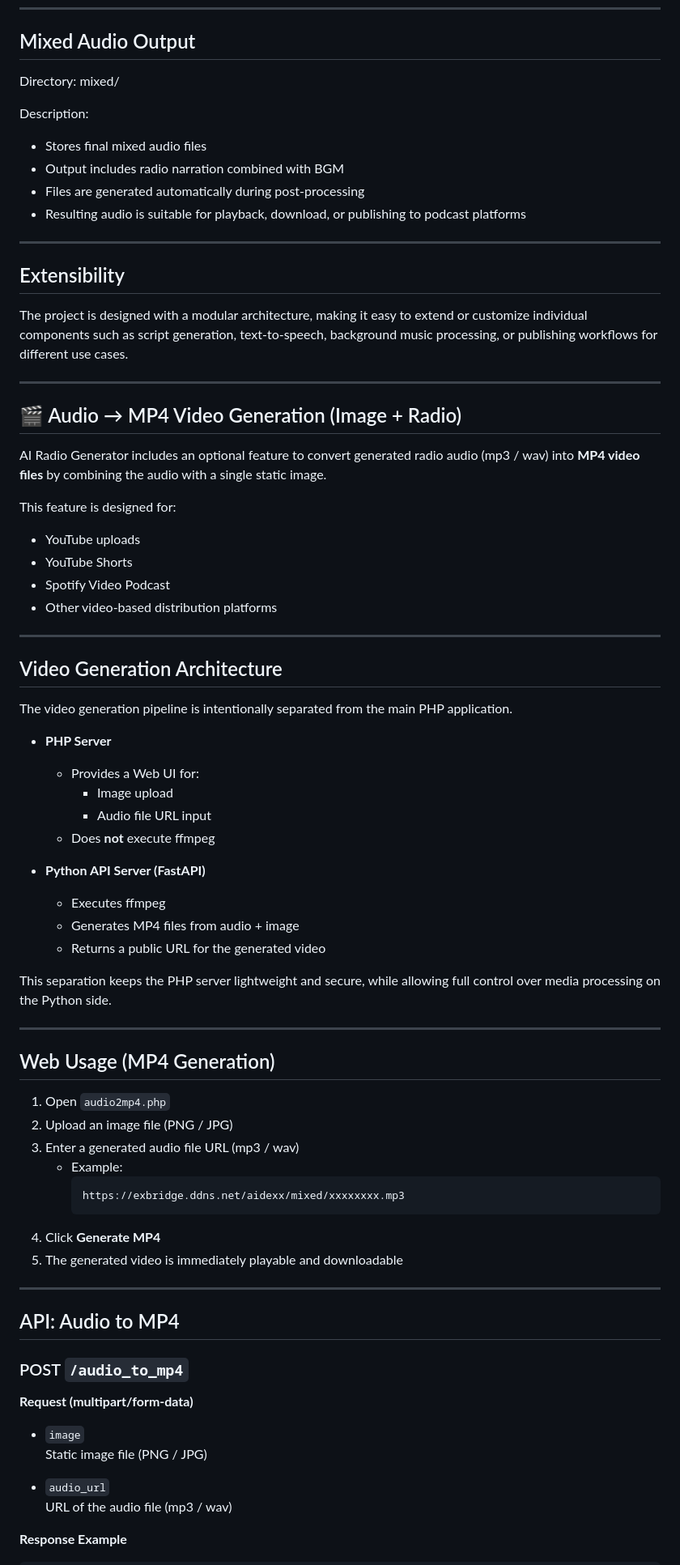
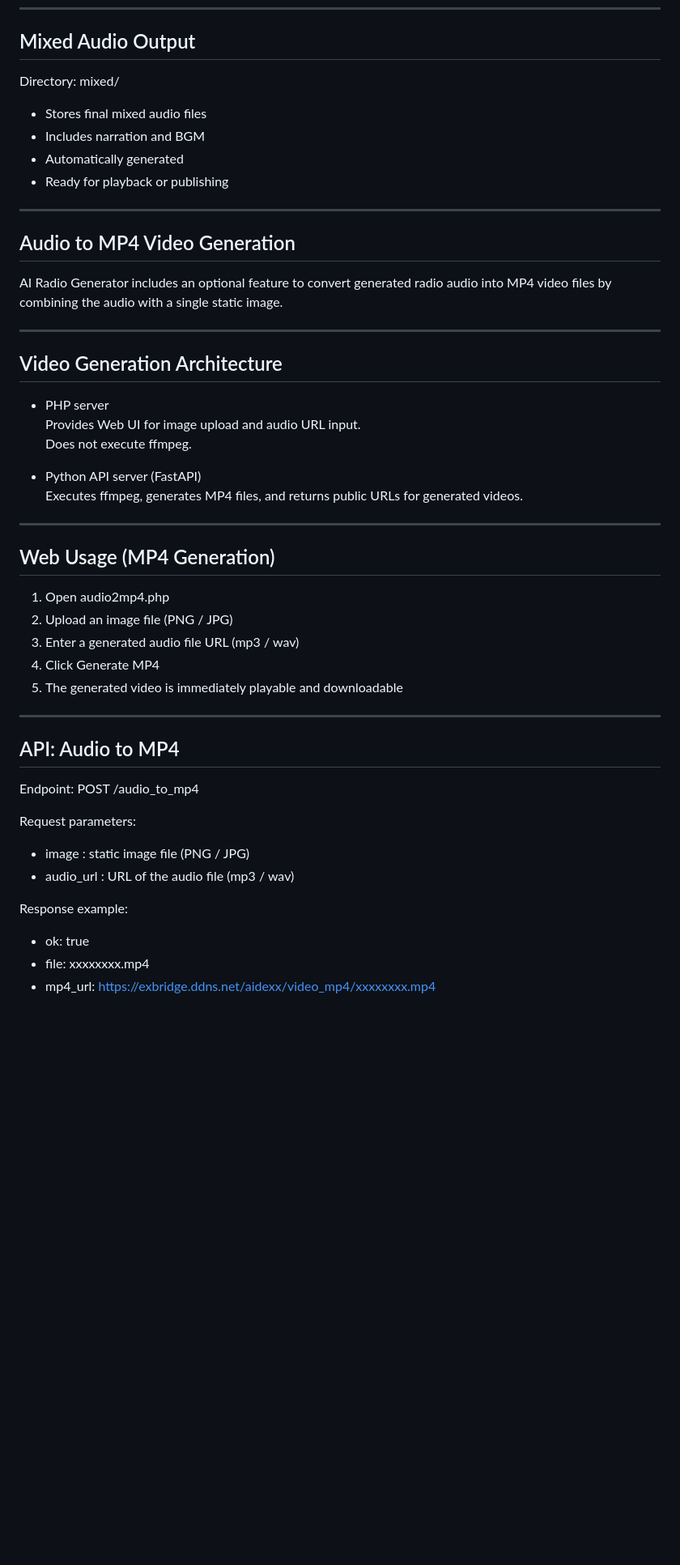
Before and after one commit to katsushi2441/airadio, a Markdown page: README.md, the part around one of its changes. Shown at 81% size. Rendered like a GitHub page; blank space fills up the shorter version.

````diff
--- a/README.md
+++ b/README.md
@@ -165,90 +169,57 @@ Supported formats:
 
 ## Mixed Audio Output
 
-Directory:
-mixed/
+Directory: mixed/
 
-Description:
 - Stores final mixed audio files
-- Output includes radio narration combined with BGM
-- Files are generated automatically during post-processing
-- Resulting audio is suitable for playback, download,
-  or publishing to podcast platforms
+- Includes narration and BGM
+- Automatically generated
+- Ready for playback or publishing
 
 ---
 
-## Extensibility
-
-The project is designed with a modular architecture, making it easy
-to extend or customize individual components such as script generation,
-text-to-speech, background music processing, or publishing workflows
-for different use cases.
-
-
-
----
-
-## 🎬 Audio → MP4 Video Generation (Image + Radio)
+## Audio to MP4 Video Generation
 
 AI Radio Generator includes an optional feature to convert
-generated radio audio (mp3 / wav) into **MP4 video files**
-by combining the audio with a single static image.
-
-This feature is designed for:
-- YouTube uploads
-- YouTube Shorts
-- Spotify Video Podcast
-- Other video-based distribution platforms
+generated radio audio into MP4 video files by combining
+the audio with a single static image.
 
 ---
 
 ## Video Generation Architecture
 
-The video generation pipeline is intentionally separated
-from the main PHP application.
+- PHP server
+  Provides Web UI for image upload and audio URL input.
+  Does not execute ffmpeg.
 
-- **PHP Server**
-  - Provides a Web UI for:
-    - Image upload
-    - Audio file URL input
-  - Does **not** execute ffmpeg
-
-- **Python API Server (FastAPI)**
-  - Executes ffmpeg
-  - Generates MP4 files from audio + image
-  - Returns a public URL for the generated video
-
-This separation keeps the PHP server lightweight and secure,
-while allowing full control over media processing on the
-Python side.
+- Python API server (FastAPI)
+  Executes ffmpeg, generates MP4 files,
+  and returns public URLs for generated videos.
 
 ---
 
 ## Web Usage (MP4 Generation)
 
-1. Open `audio2mp4.php`
+1. Open audio2mp4.php
 2. Upload an image file (PNG / JPG)
 3. Enter a generated audio file URL (mp3 / wav)
-   - Example:
-     ```
-     https://exbridge.ddns.net/aidexx/mixed/xxxxxxxx.mp3
-     ```
-4. Click **Generate MP4**
+4. Click Generate MP4
 5. The generated video is immediately playable and downloadable
 
 ---
 
 ## API: Audio to MP4
 
-### POST `/audio_to_mp4`
+Endpoint: POST /audio_to_mp4
 
-**Request (multipart/form-data)**
+Request parameters:
 
-- `image`
-  Static image file (PNG / JPG)
+- image : static image file (PNG / JPG)
+- audio_url : URL of the audio file (mp3 / wav)
 
-- `audio_url`
-  URL of the audio file (mp3 / wav)
+Response example:
 
-**Response Example**
+- ok: true
+- file: xxxxxxxx.mp4
+- mp4_url: https://exbridge.ddns.net/aidexx/video_mp4/xxxxxxxx.mp4
 
````
Also changed, not shown: other parts of README.md (+90 -75 lines).
